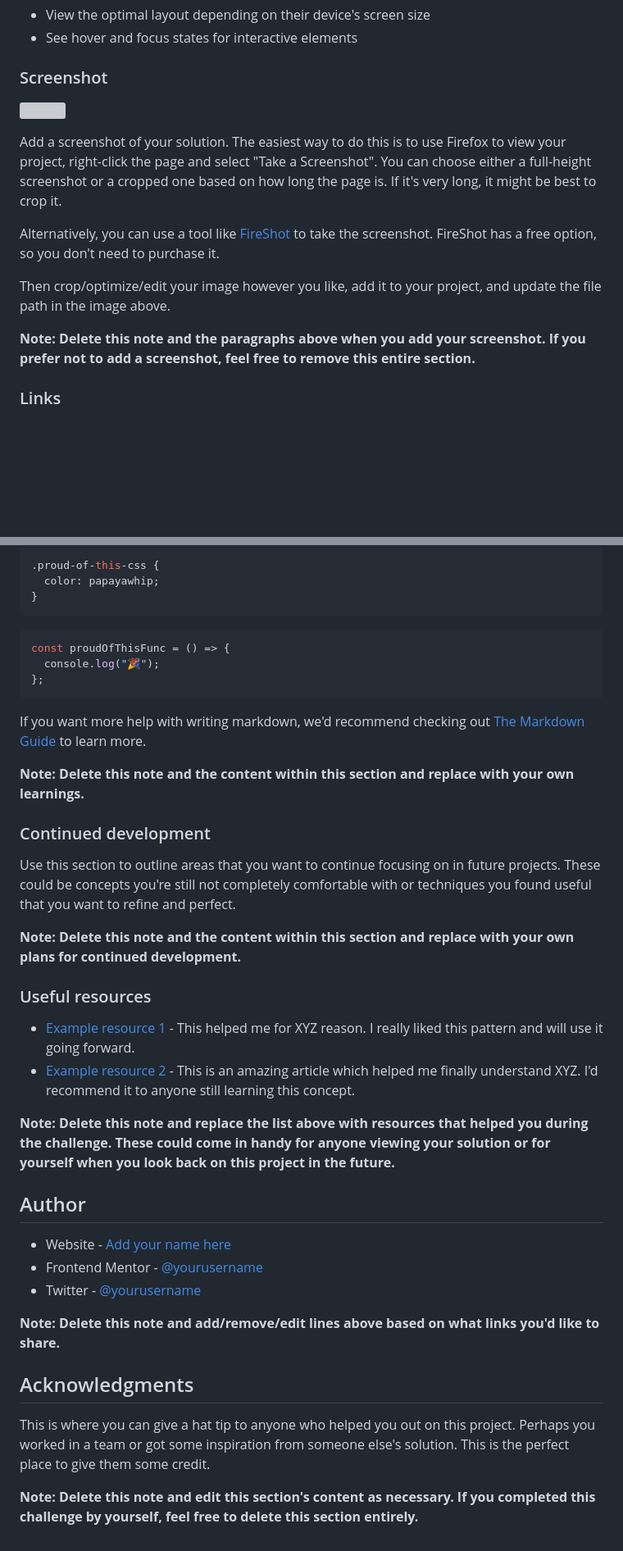
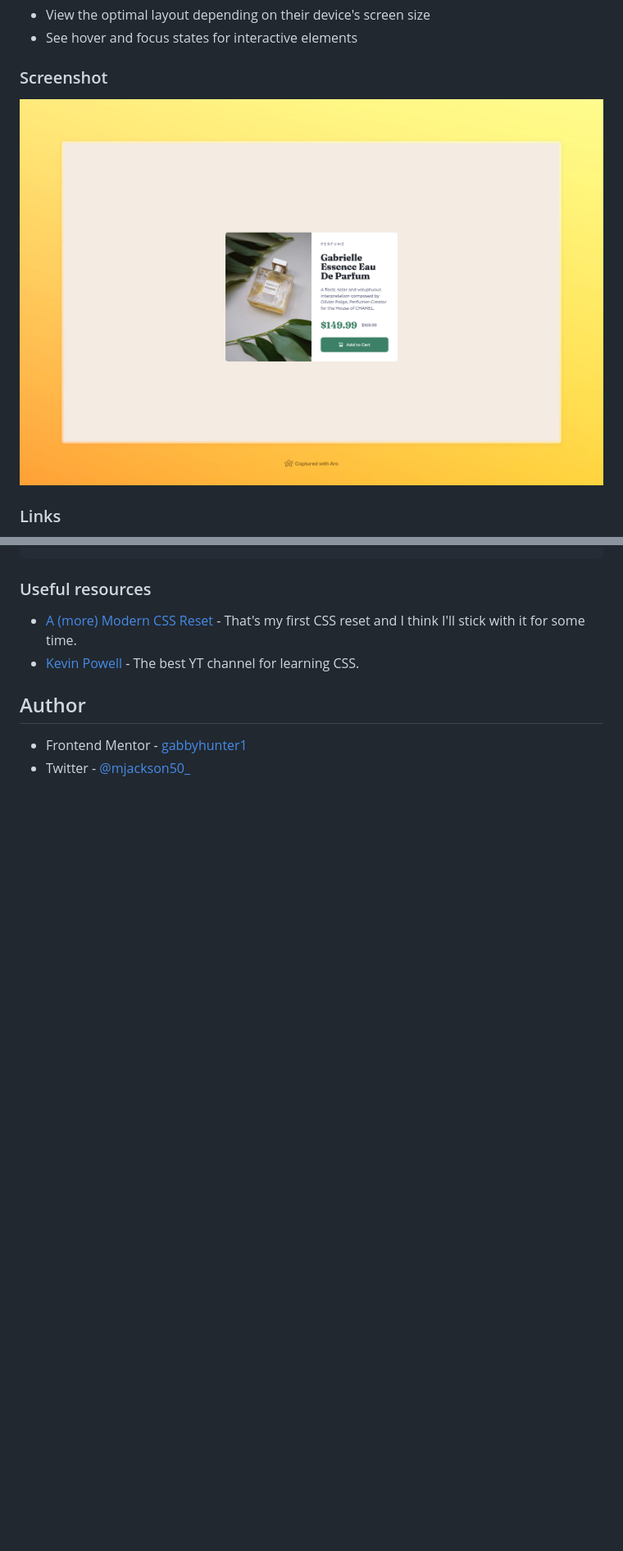
Before and after one commit to gabbyhunter1/Product-Card-Component-Challenge, a Markdown page: README.md, 2 parts joined by grey strips. Shown: that part at 82% size. Rendered like a GitHub page; pictures changed too: screenshot.jpeg (added); blank space fills up the shorter version; grey boxes are pictures that could not be loaded.

````diff
--- a/README.md
+++ b/README.md
@@ -29,15 +27,7 @@ Users should be able to:
 
 ### Screenshot
 
-![](./screenshot.jpg)
-
-Add a screenshot of your solution. The easiest way to do this is to use Firefox to view your project, right-click the page and select "Take a Screenshot". You can choose either a full-height screenshot or a cropped one based on how long the page is. If it's very long, it might be best to crop it.
-
-Alternatively, you can use a tool like [FireShot](https://getfireshot.com/) to take the screenshot. FireShot has a free option, so you don't need to purchase it.
-
-Then crop/optimize/edit your image however you like, add it to your project, and update the file path in the image above.
-
-**Note: Delete this note and the paragraphs above when you add your screenshot. If you prefer not to add a screenshot, feel free to remove this entire section.**
+![](./screenshot.jpeg)
 
 ### Links
 
@@ -70,44 +56,11 @@ To see how you can add code snippets, see below:
 ```
-
-```css
-.proud-of-this-css {
-  color: papayawhip;
-}
-```
-
-```js
-const proudOfThisFunc = () => {
-  console.log("🎉");
-};
-```
-
-If you want more help with writing markdown, we'd recommend checking out [The Markdown Guide](https://www.markdownguide.org/) to learn more.
-
-**Note: Delete this note and the content within this section and replace with your own learnings.**
-
-### Continued development
-
-Use this section to outline areas that you want to continue focusing on in future projects. These could be concepts you're still not completely comfortable with or techniques you found useful that you want to refine and perfect.
-
-**Note: Delete this note and the content within this section and replace with your own plans for continued development.**
 
 ### Useful resources
 
-- [Example resource 1](https://www.example.com) - This helped me for XYZ reason. I really liked this pattern and will use it going forward.
-- [Example resource 2](https://www.example.com) - This is an amazing article which helped me finally understand XYZ. I'd recommend it to anyone still learning this concept.
-
-**Note: Delete this note and replace the list above with resources that helped you during the challenge. These could come in handy for anyone viewing your solution or for yourself when you look back on this project in the future.**
+- [A (more) Modern CSS Reset](https://piccalil.li/blog/a-more-modern-css-reset/) - That's my first CSS reset and I think I'll stick with it for some time.
+- [Kevin Powell](https://www.youtube.com/@KevinPowell) - The best YT channel for learning CSS.
 
 ## Author
 
-- Website - [Add your name here](https://www.your-site.com)
-- Frontend Mentor - [@yourusername](https://www.frontendmentor.io/profile/yourusername)
-- Twitter - [@yourusername](https://www.twitter.com/yourusername)
-
-**Note: Delete this note and add/remove/edit lines above based on what links you'd like to share.**
-
-## Acknowledgments
-
-This is where you can give a hat tip to anyone who helped you out on this project. Perhaps you worked in a team or got some inspiration from someone else's solution. This is the perfect place to give them some credit.
-
-**Note: Delete this note and edit this section's content as necessary. If you completed this challenge by yourself, feel free to delete this section entirely.**
+- Frontend Mentor - [gabbyhunter1](https://www.frontendmentor.io/profile/gabbyhunter1)
+- Twitter - [@mjackson50\_](https://x.com/mjackson50_)
````
Also changed, not shown: other parts of README.md (+5 -11 lines).
